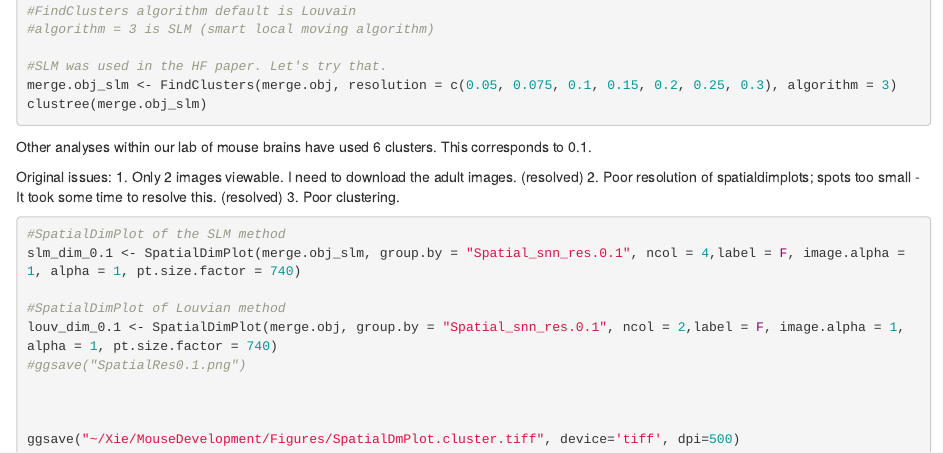
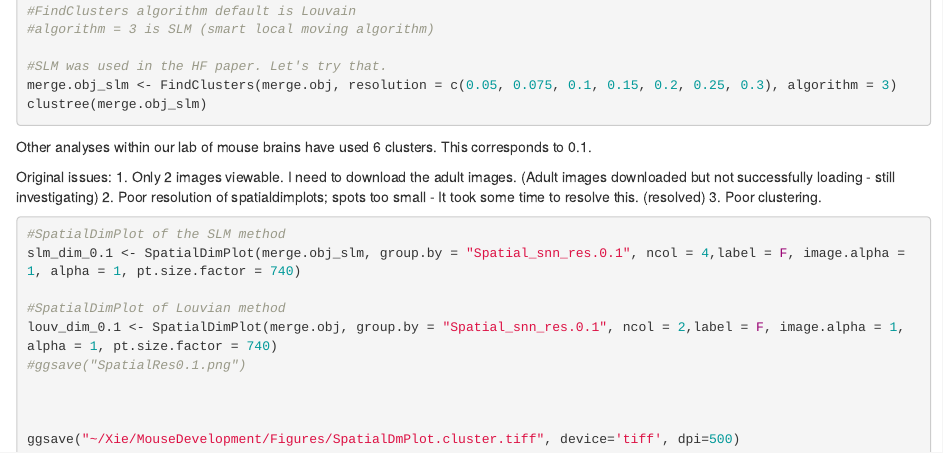
Before and after one commit to amoore-vm/aging_brain, an R Markdown document (MouseDevelopment.Rmd): the page in a window 1100 px wide, from 3060 px down. Rendered offline with R 4.5, knitr and Pandoc, with nearby package versions; the code chunks are not run, so their results and figures are left out.

Commit message:
Update MouseDevelopment.Rmd

```diff
--- a/MouseDevelopment.Rmd
+++ b/MouseDevelopment.Rmd
@@ -183,7 +183,7 @@ clustree(merge.obj_slm)
 Other analyses within our lab of mouse brains have used 6 clusters. This corresponds to 0.1.
 
 Original issues:
-1. Only 2 images viewable. I need to download the adult images. (resolved)
+1. Only 2 images viewable. I need to download the adult images. (Adult images downloaded but not successfully loading - still investigating)
 2. Poor resolution of spatialdimplots; spots too small - It took some time to resolve this. (resolved)
 3. Poor clustering.
 
```
